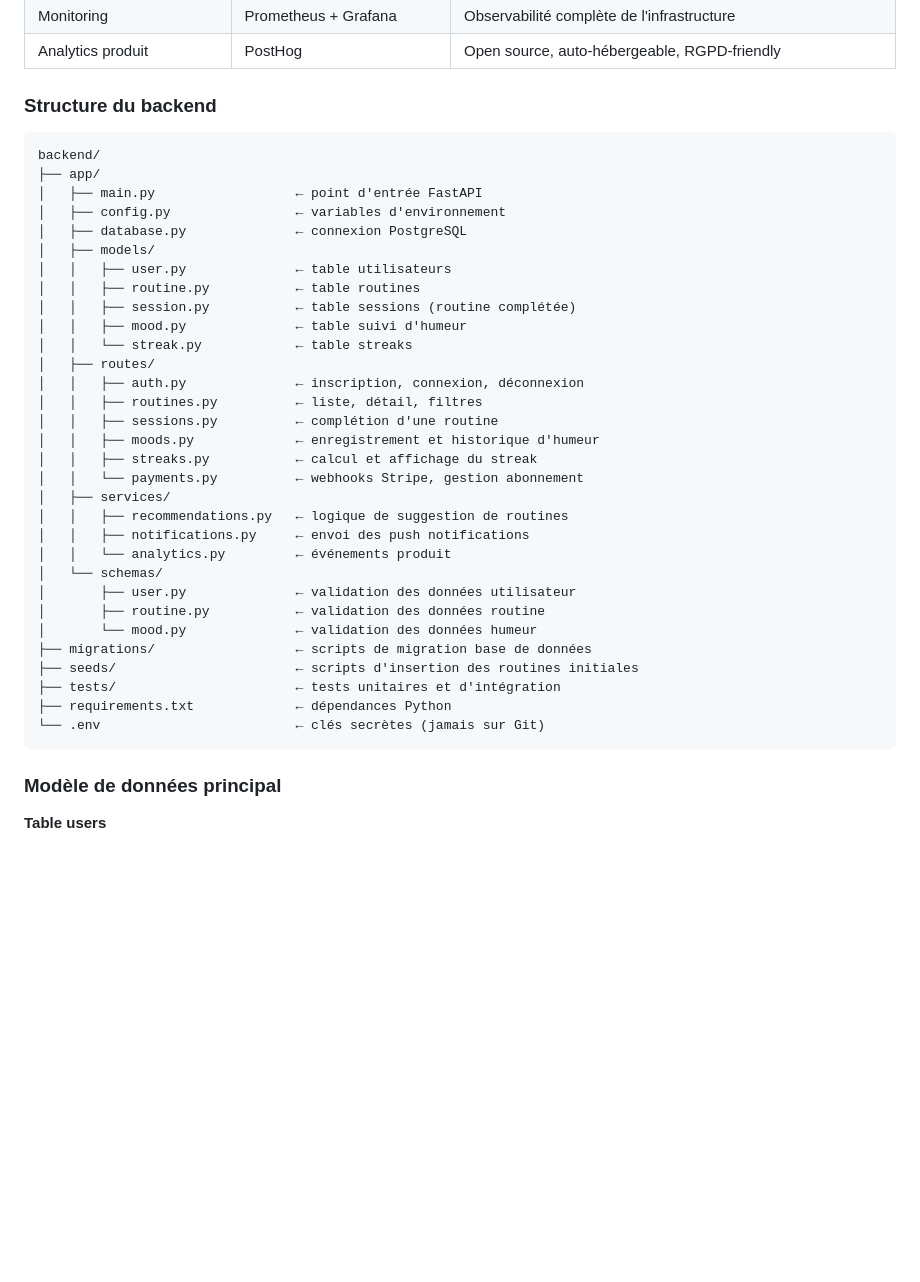
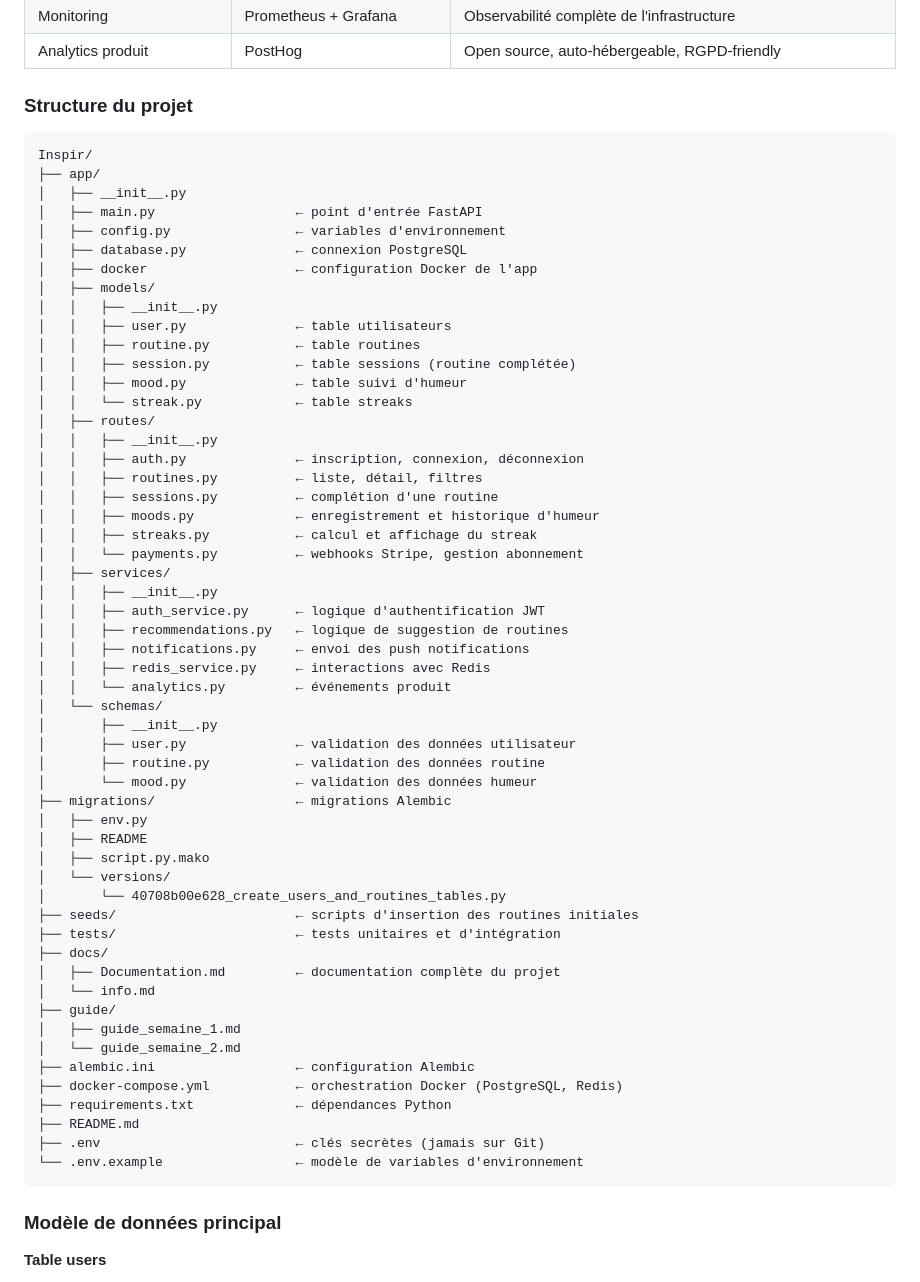
Before and after one commit to aymen292/Inspir, a Markdown page: docs/Documentation.md, the part around the change. GitHub-like rendering; blank space fills up the shorter version.

Commit message:
Correction documentation.md

````diff
--- a/docs/Documentation.md
+++ b/docs/Documentation.md
@@ -229,21 +229,25 @@ Utilisateur (téléphone / ordinateur)
 | Monitoring | Prometheus + Grafana | Observabilité complète de l'infrastructure |
 | Analytics produit | PostHog | Open source, auto-hébergeable, RGPD-friendly |
 
-### Structure du backend
+### Structure du projet
 
 ```
-backend/
+Inspir/
 ├── app/
+│   ├── __init__.py
 │   ├── main.py                  ← point d'entrée FastAPI
 │   ├── config.py                ← variables d'environnement
 │   ├── database.py              ← connexion PostgreSQL
+│   ├── docker                   ← configuration Docker de l'app
 │   ├── models/
+│   │   ├── __init__.py
 │   │   ├── user.py              ← table utilisateurs
 │   │   ├── routine.py           ← table routines
 │   │   ├── session.py           ← table sessions (routine complétée)
 │   │   ├── mood.py              ← table suivi d'humeur
 │   │   └── streak.py            ← table streaks
 │   ├── routes/
+│   │   ├── __init__.py
 │   │   ├── auth.py              ← inscription, connexion, déconnexion
 │   │   ├── routines.py          ← liste, détail, filtres
 │   │   ├── sessions.py          ← complétion d'une routine
@@ -251,18 +255,37 @@ backend/
 │   │   ├── streaks.py           ← calcul et affichage du streak
 │   │   └── payments.py          ← webhooks Stripe, gestion abonnement
 │   ├── services/
+│   │   ├── __init__.py
+│   │   ├── auth_service.py      ← logique d'authentification JWT
 │   │   ├── recommendations.py   ← logique de suggestion de routines
 │   │   ├── notifications.py     ← envoi des push notifications
+│   │   ├── redis_service.py     ← interactions avec Redis
 │   │   └── analytics.py         ← événements produit
 │   └── schemas/
+│       ├── __init__.py
 │       ├── user.py              ← validation des données utilisateur
 │       ├── routine.py           ← validation des données routine
 │       └── mood.py              ← validation des données humeur
-├── migrations/                  ← scripts de migration base de données
+├── migrations/                  ← migrations Alembic
+│   ├── env.py
+│   ├── README
+│   ├── script.py.mako
+│   └── versions/
+│       └── 40708b00e628_create_users_and_routines_tables.py
 ├── seeds/                       ← scripts d'insertion des routines initiales
 ├── tests/                       ← tests unitaires et d'intégration
+├── docs/
+│   ├── Documentation.md         ← documentation complète du projet
+│   └── info.md
+├── guide/
+│   ├── guide_semaine_1.md
+│   └── guide_semaine_2.md
+├── alembic.ini                  ← configuration Alembic
+├── docker-compose.yml           ← orchestration Docker (PostgreSQL, Redis)
 ├── requirements.txt             ← dépendances Python
-└── .env                         ← clés secrètes (jamais sur Git)
+├── README.md
+├── .env                         ← clés secrètes (jamais sur Git)
+└── .env.example                 ← modèle de variables d'environnement
 ```
 
 ### Modèle de données principal
````
